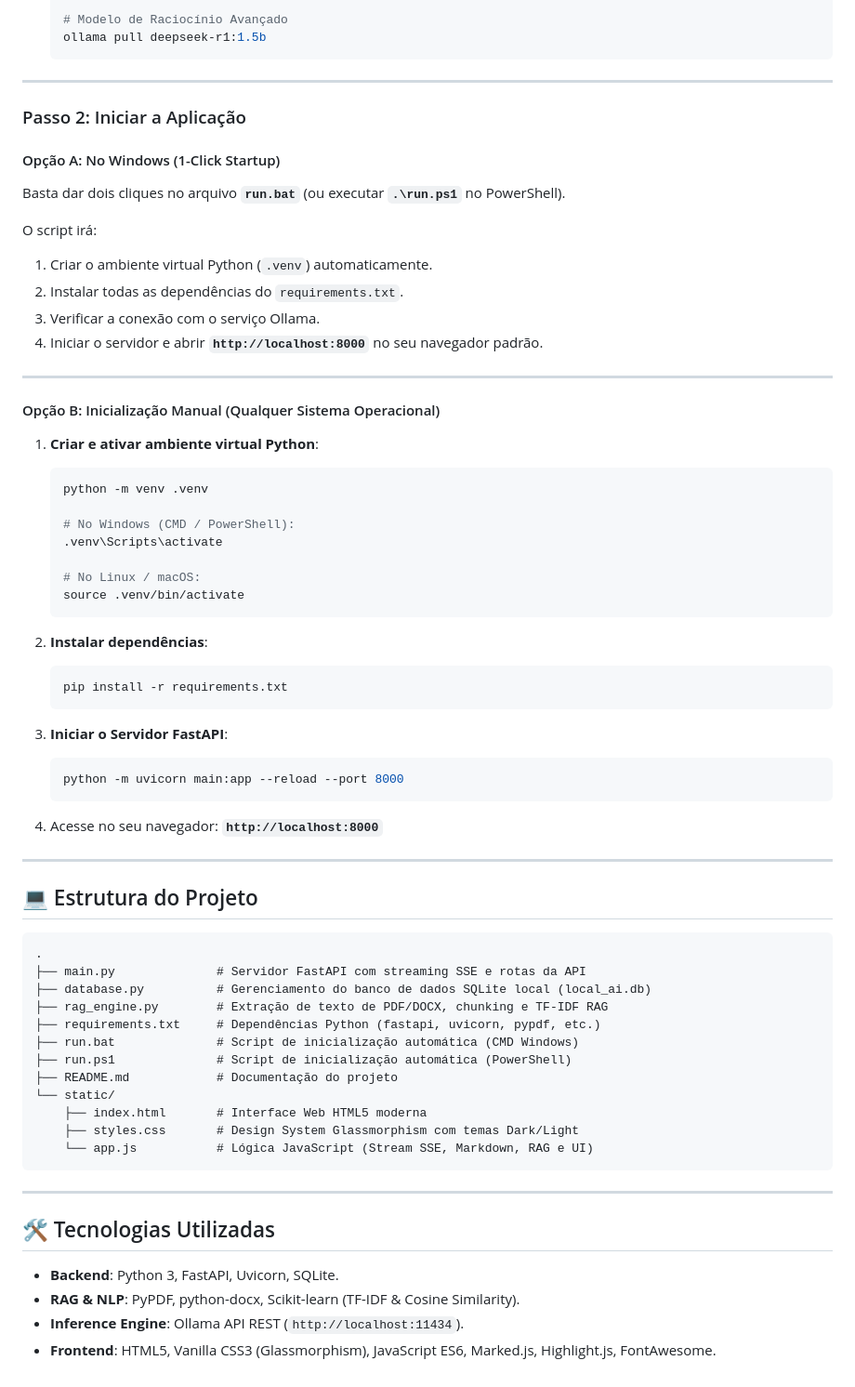
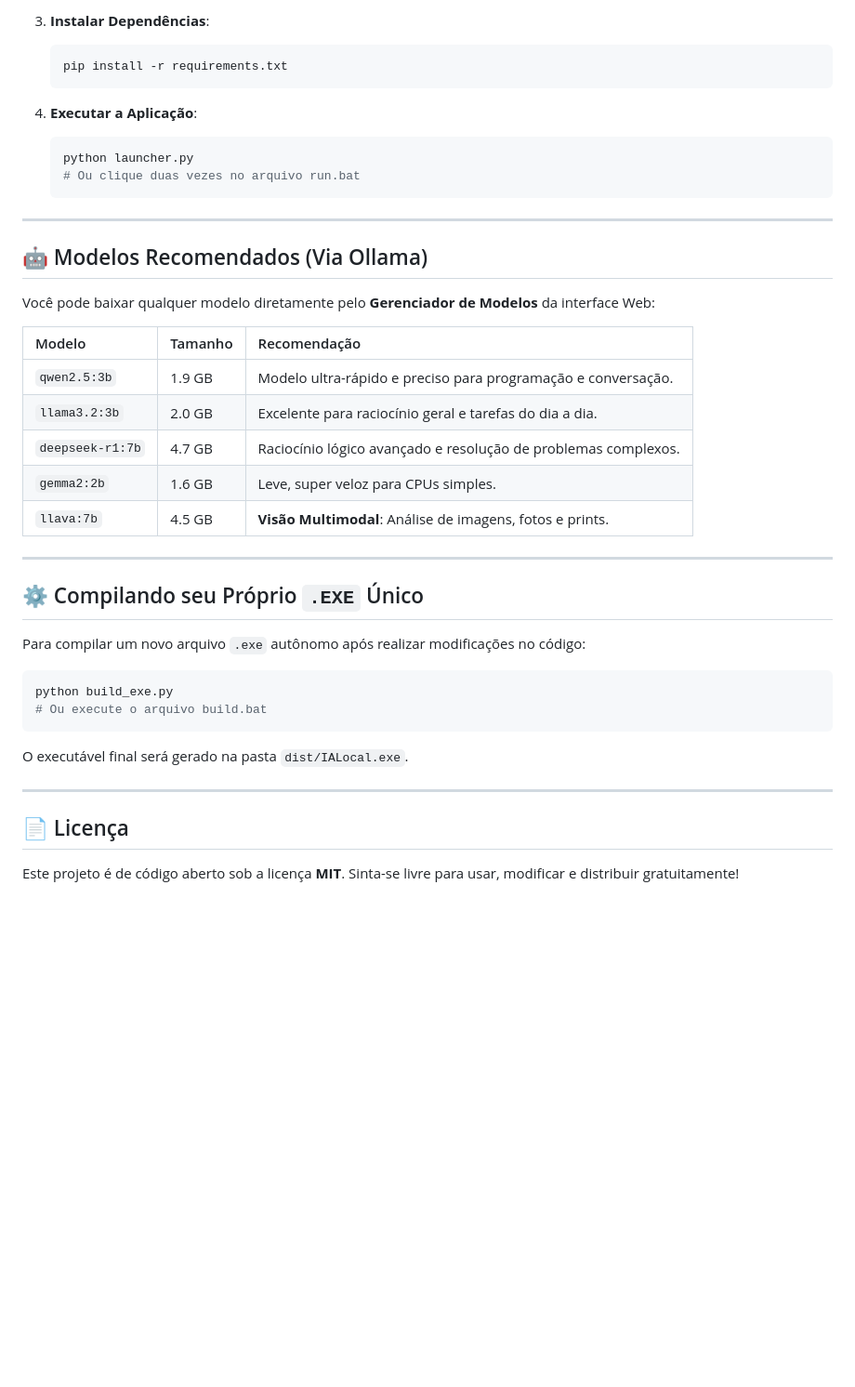
Before and after one commit to wMyster/IA-Local, a Markdown page: README.md, the part around one of its changes. Shown at 93% size. Rendered like a GitHub page; blank space fills up the shorter version.

````diff
--- a/README.md
+++ b/README.md
@@ -31,72 +67,43 @@ Uma aplicação de Inteligência Artificial completa, gratuita e **100% offline*
 
-   # Modelo de Raciocínio Avançado
-   ollama pull deepseek-r1:1.5b
+3. **Instalar Dependências**:
+   ```bash
+   pip install -r requirements.txt
+   ```
+
+4. **Executar a Aplicação**:
+   ```bash
+   python launcher.py
+   # Ou clique duas vezes no arquivo run.bat
    ```
 
 ---
 
-### Passo 2: Iniciar a Aplicação
+## 🤖 Modelos Recomendados (Via Ollama)
 
-#### Opção A: No Windows (1-Click Startup)
-Basta dar dois cliques no arquivo **`run.bat`** (ou executar **`.\run.ps1`** no PowerShell).
+Você pode baixar qualquer modelo diretamente pelo **Gerenciador de Modelos** da interface Web:
 
-O script irá:
-1. Criar o ambiente virtual Python (`.venv`) automaticamente.
-2. Instalar todas as dependências do `requirements.txt`.
-3. Verificar a conexão com o serviço Ollama.
-4. Iniciar o servidor e abrir **`http://localhost:8000`** no seu navegador padrão.
+| Modelo | Tamanho | Recomendação |
+| :--- | :--- | :--- |
+| `qwen2.5:3b` | 1.9 GB | Modelo ultra-rápido e preciso para programação e conversação. |
+| `llama3.2:3b` | 2.0 GB | Excelente para raciocínio geral e tarefas do dia a dia. |
+| `deepseek-r1:7b` | 4.7 GB | Raciocínio lógico avançado e resolução de problemas complexos. |
+| `gemma2:2b` | 1.6 GB | Leve, super veloz para CPUs simples. |
+| `llava:7b` | 4.5 GB | **Visão Multimodal**: Análise de imagens, fotos e prints. |
 
 ---
 
-#### Opção B: Inicialização Manual (Qualquer Sistema Operacional)
+## ⚙️ Compilando seu Próprio `.EXE` Único
 
-1. **Criar e ativar ambiente virtual Python**:
-   ```bash
-   python -m venv .venv
+Para compilar um novo arquivo `.exe` autônomo após realizar modificações no código:
 
-   # No Windows (CMD / PowerShell):
-   .venv\Scripts\activate
-
-   # No Linux / macOS:
-   source .venv/bin/activate
-   ```
-
-2. **Instalar dependências**:
-   ```bash
-   pip install -r requirements.txt
-   ```
-
-3. **Iniciar o Servidor FastAPI**:
-   ```bash
-   python -m uvicorn main:app --reload --port 8000
-   ```
-
-4. Acesse no seu navegador: **`http://localhost:8000`**
+```bash
+python build_exe.py
+# Ou execute o arquivo build.bat
+```
+O executável final será gerado na pasta `dist/IALocal.exe`.
 
 ---
 
-## 💻 Estrutura do Projeto
+## 📄 Licença
 
-```
-.
-├── main.py              # Servidor FastAPI com streaming SSE e rotas da API
-├── database.py          # Gerenciamento do banco de dados SQLite local (local_ai.db)
-├── rag_engine.py        # Extração de texto de PDF/DOCX, chunking e TF-IDF RAG
-├── requirements.txt     # Dependências Python (fastapi, uvicorn, pypdf, etc.)
-├── run.bat              # Script de inicialização automática (CMD Windows)
-├── run.ps1              # Script de inicialização automática (PowerShell)
-├── README.md            # Documentação do projeto
-└── static/
-    ├── index.html       # Interface Web HTML5 moderna
-    ├── styles.css       # Design System Glassmorphism com temas Dark/Light
-    └── app.js           # Lógica JavaScript (Stream SSE, Markdown, RAG e UI)
-```
-
----
-
-## 🛠️ Tecnologias Utilizadas
-
-- **Backend**: Python 3, FastAPI, Uvicorn, SQLite.
-- **RAG & NLP**: PyPDF, python-docx, Scikit-learn (TF-IDF & Cosine Similarity).
-- **Inference Engine**: Ollama API REST (`http://localhost:11434`).
-- **Frontend**: HTML5, Vanilla CSS3 (Glassmorphism), JavaScript ES6, Marked.js, Highlight.js, FontAwesome.
+Este projeto é de código aberto sob a licença **MIT**. Sinta-se livre para usar, modificar e distribuir gratuitamente!
````
Also changed, not shown: other parts of README.md (+54 -18 lines).
